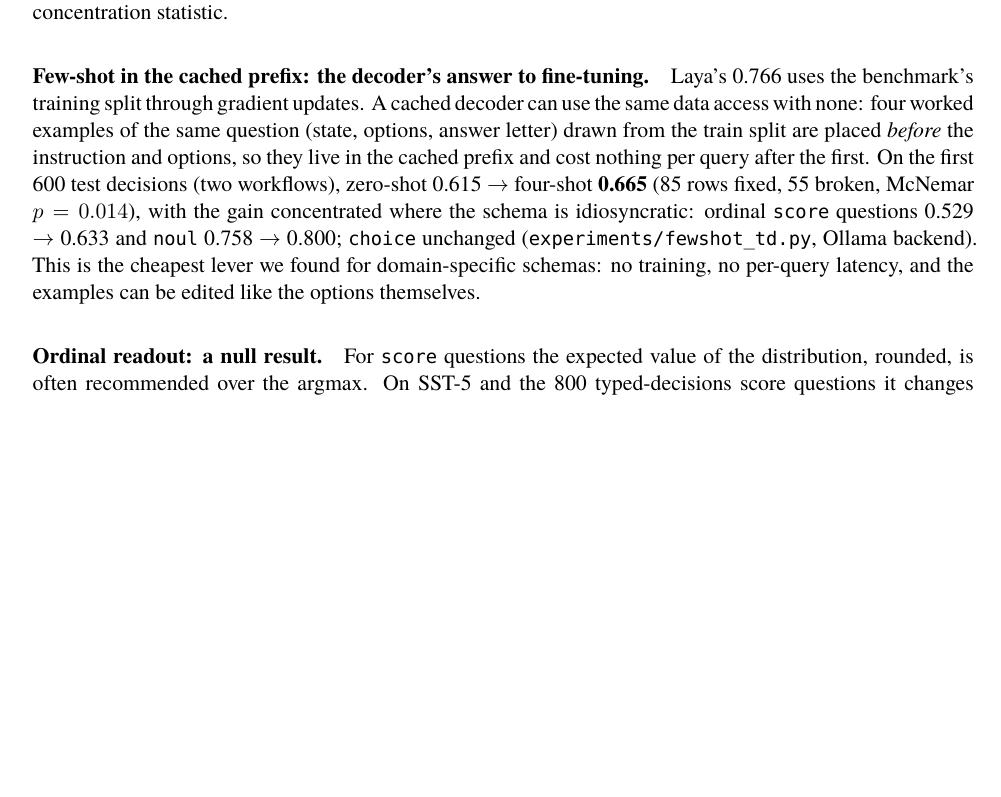
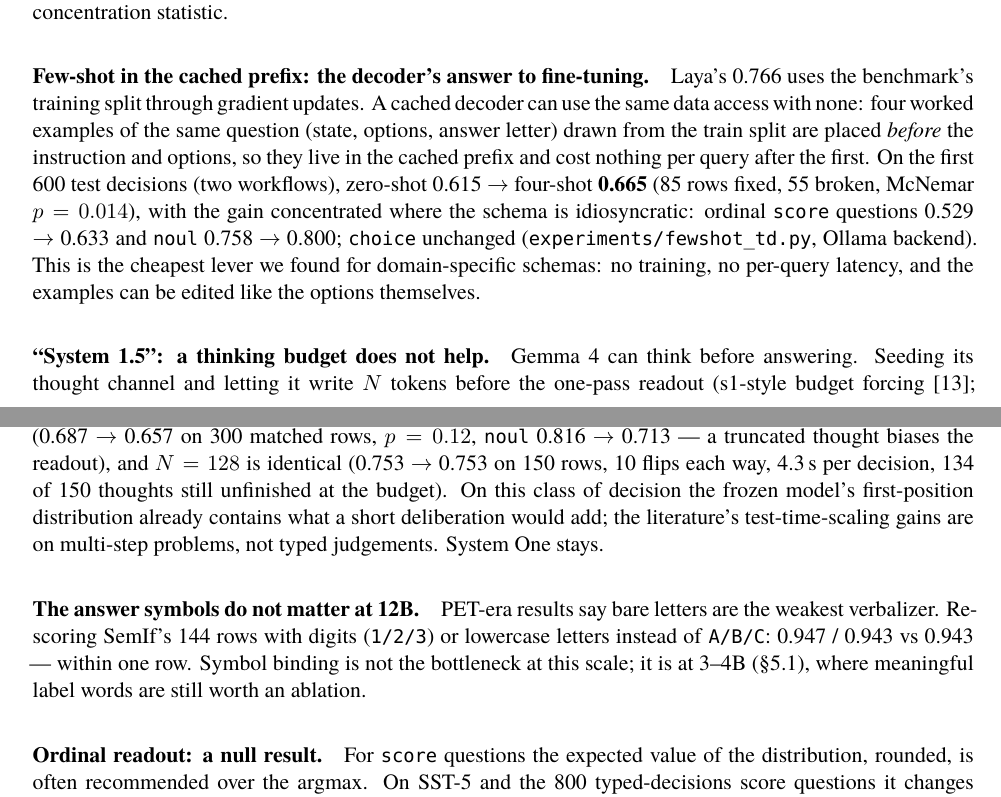
Before and after one commit to Jibalmi/Tez, a LaTeX paper (docs/paper/tez-paper.tex): part of page 17 of 23 before the commit and two parts of pages 17 and 18 of 23 after it, the two joined at a grey line, cut so that both start at the same text, the shorter picture padded with empty space. Compiled offline with XeLaTeX; a missing font is replaced by an installed copy or a similar font.

Commit message:
Thinking-budget and verbalizer ablations (null results)

```diff
--- a/docs/paper/tez-paper.tex
+++ b/docs/paper/tez-paper.tex
@@ -678,6 +678,10 @@ typed-decisions (2,000 decisions) & \textbf{0.704}$^{\dagger}$ & 0.362 & 0.352 &
 
 \paragraph{Few-shot in the cached prefix: the decoder's answer to fine-tuning.} Laya's 0.766 uses the benchmark's training split through gradient updates. A cached decoder can use the same data access with none: four worked examples of the same question (state, options, answer letter) drawn from the train split are placed \emph{before} the instruction and options, so they live in the cached prefix and cost nothing per query after the first. On the first 600 test decisions (two workflows), zero-shot 0.615 $\to$ four-shot \textbf{0.665} (85 rows fixed, 55 broken, McNemar $p=0.014$), with the gain concentrated where the schema is idiosyncratic: ordinal \code{score} questions 0.529 $\to$ 0.633 and \code{noul} 0.758 $\to$ 0.800; \code{choice} unchanged (\code{experiments/fewshot\_td.py}, Ollama backend). This is the cheapest lever we found for domain-specific schemas: no training, no per-query latency, and the examples can be edited like the options themselves.
 
+\paragraph{``System 1.5'': a thinking budget does not help.} Gemma 4 can think before answering. Seeding its thought channel and letting it write $N$ tokens before the one-pass readout (s1-style budget forcing \cite{s1}; \code{experiments/think\_td.py}) costs $N\times$25\,ms and, on typed-decisions, buys nothing: $N=32$ is \emph{worse} (0.687 $\to$ 0.657 on 300 matched rows, $p=0.12$, \code{noul} 0.816 $\to$ 0.713 --- a truncated thought biases the readout), and $N=128$ is identical (0.753 $\to$ 0.753 on 150 rows, 10 flips each way, 4.3\,s per decision, 134 of 150 thoughts still unfinished at the budget). On this class of decision the frozen model's first-position distribution already contains what a short deliberation would add; the literature's test-time-scaling gains are on multi-step problems, not typed judgements. System One stays.
+
+\paragraph{The answer symbols do not matter at 12B.} PET-era results say bare letters are the weakest verbalizer. Re-scoring SemIf's 144 rows with digits (\code{1/2/3}) or lowercase letters instead of \code{A/B/C}: 0.947 / 0.943 vs 0.943 --- within one row. Symbol binding is not the bottleneck at this scale; it is at 3--4B (\S\ref{sec:scale}), where meaningful label words are still worth an ablation.
+
 \paragraph{Ordinal readout: a null result.} For \code{score} questions the expected value of the distribution, rounded, is often recommended over the argmax. On SST-5 and the 800 typed-decisions score questions it changes nothing for Tez (accuracy 0.512 / 0.642 either way; MAE 0.517 vs 0.522 and 0.405 vs 0.402), and it \emph{hurts} the fine-tuned Laya checkpoint (0.724 $\to$ 0.594), whose distributions are sharper. Argmax stays.
 
 \paragraph{Batch Calibration, the debiasing method that does work here.} Zhao et al.'s content-free correction failed (\S\ref{sec:calib}) because empty evidence legitimately selects \emph{insufficient}. Batch Calibration \cite{bc} instead estimates the option prior from the mean log-probability over a batch of \emph{real}, unlabelled inputs and subtracts it --- zero extra passes. Applied offline to every head-to-head run, evaluated out-of-fold (prior from one half, applied to the other; \code{experiments/batch\_calibration.py}): NLL falls on 30 of 33 task/model sets, often by a lot (prompt-injections 2.89 $\to$ 1.03, XNLI-th 2.18 $\to$ 1.26, SST-5 4.04 $\to$ 3.26, typed-decisions 1.75 $\to$ 1.42); accuracy moves by $+1$ to $+4$ points on XNLI and prompt-injections, is unchanged on most tasks, and drops on Khmer ($-4$) and typed-decisions ($-1$). Rule: use it for the probabilities, gate it by a held-out accuracy check per schema, and never on tiny option sets of size $<8$.
```
Also changed, not shown: 9 other files.
